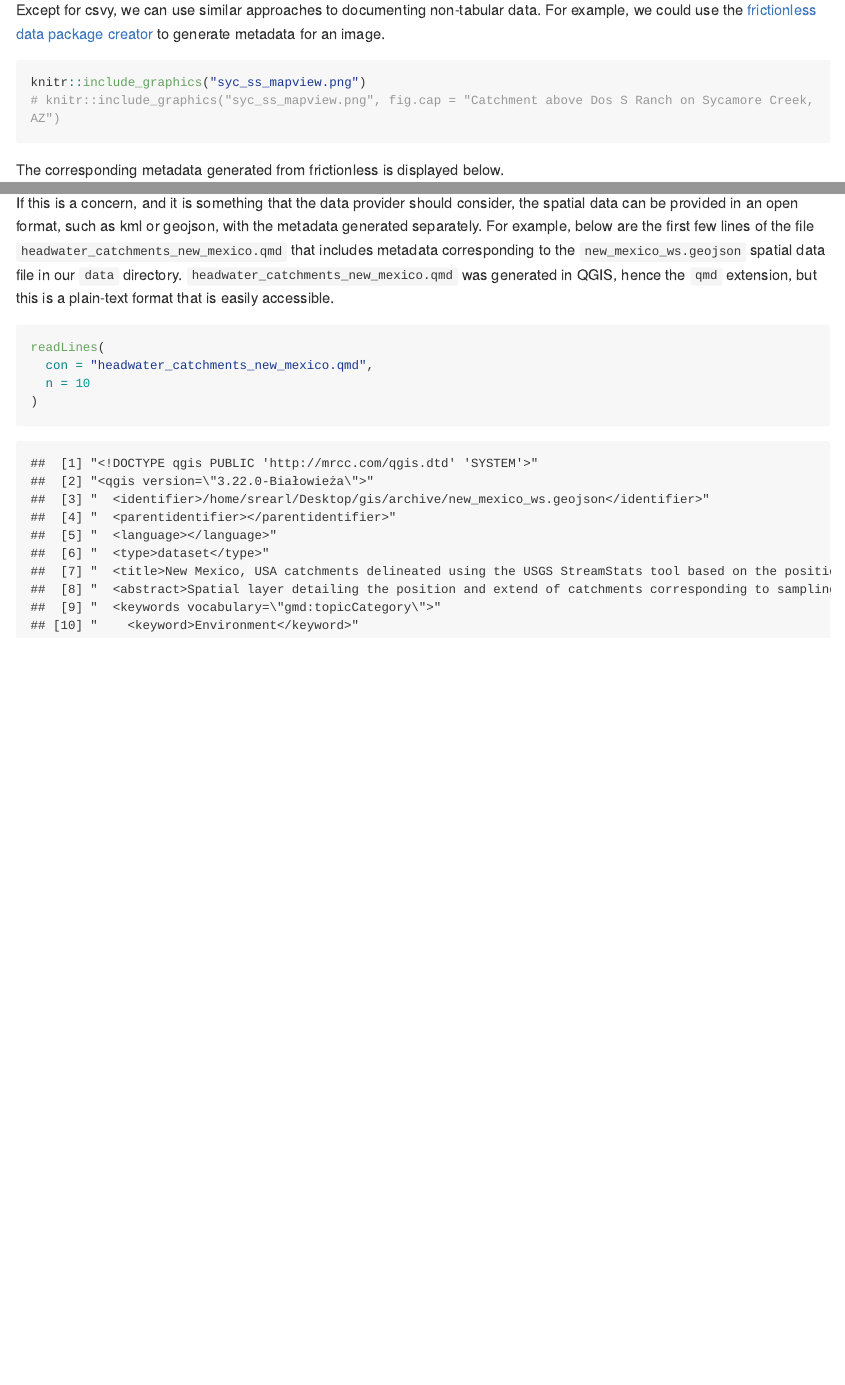
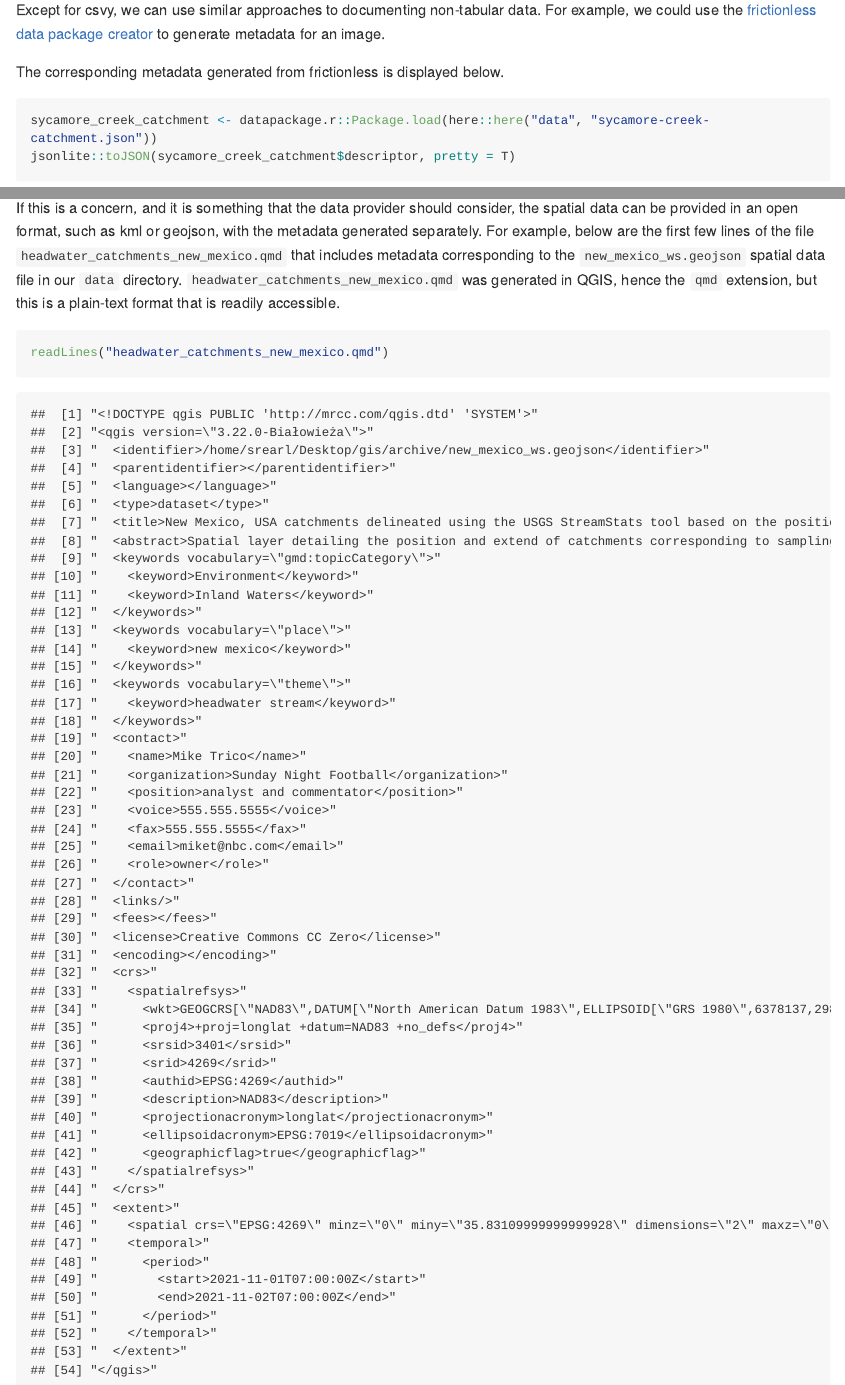
Before and after one commit to SOS598-RDM/rdm-lecture-metadata, an R Markdown document (data/stream_chemistry_metadata.Rmd): the page in a window 1100 px wide, from 7070 px down, and a second part further down, joined at a grey line. The pictures show the output file data/stream_chemistry_metadata.md that the author committed with the source, drawn offline in the style of GitHub; long lines of code are wrapped.

````diff
--- a/data/stream_chemistry_metadata.Rmd
+++ b/data/stream_chemistry_metadata.Rmd
@@ -178,9 +178,8 @@
 
 Except for csvy, we can use similar approaches to documenting non-tabular data. For example, we could use the [frictionless data package creator](https://create.frictionlessdata.io/) to generate metadata for an image.
 
-```r
+```{r load-sycamore-creek-catchment-png, eval=TRUE, include=FALSE}
 knitr::include_graphics("syc_ss_mapview.png")
-# knitr::include_graphics("syc_ss_mapview.png", fig.cap = "Catchment above Dos S Ranch on Sycamore Creek, AZ")
 ```
 
 The corresponding metadata generated from frictionless is displayed below.
@@ -195,12 +194,9 @@
 
 Common packages for working with spatial data, such as QGIS and ArcGIS, have their own tools for generating metadata. These metadata can be embedded in the spatial resource, such that the data file includes both the spatial data and corresponding metadata. This can be good and bad. On one hand, it is convenient and efficient to have both data and metadata in one file resource but, on the other, this means that it is possible that the software used to generate the resource (e.g., ArcGIS) is the only way to access one or both components.
 
-If this is a concern, and it is something that the data provider should consider, the spatial data can be provided in an open format, such as kml or geojson, with the metadata generated separately. For example, below are the first few lines of the file `headwater_catchments_new_mexico.qmd` that includes metadata corresponding to the `new_mexico_ws.geojson` spatial data file in our `data` directory. `headwater_catchments_new_mexico.qmd` was generated in QGIS, hence the `qmd` extension, but this is a plain-text format that is easily accessible.
+If this is a concern, and it is something that the data provider should consider, the spatial data can be provided in an open format, such as kml or geojson, with the metadata generated separately. For example, below are the first few lines of the file `headwater_catchments_new_mexico.qmd` that includes metadata corresponding to the `new_mexico_ws.geojson` spatial data file in our `data` directory. `headwater_catchments_new_mexico.qmd` was generated in QGIS, hence the `qmd` extension, but this is a plain-text format that is readily accessible.
 
 ```{r , eval=TRUE}
 
-readLines(
-  con = "headwater_catchments_new_mexico.qmd",
-  n = 10
-)
+readLines("headwater_catchments_new_mexico.qmd")
 ```
````
Also changed, not shown: data/stream_chemistry_metadata.md.
